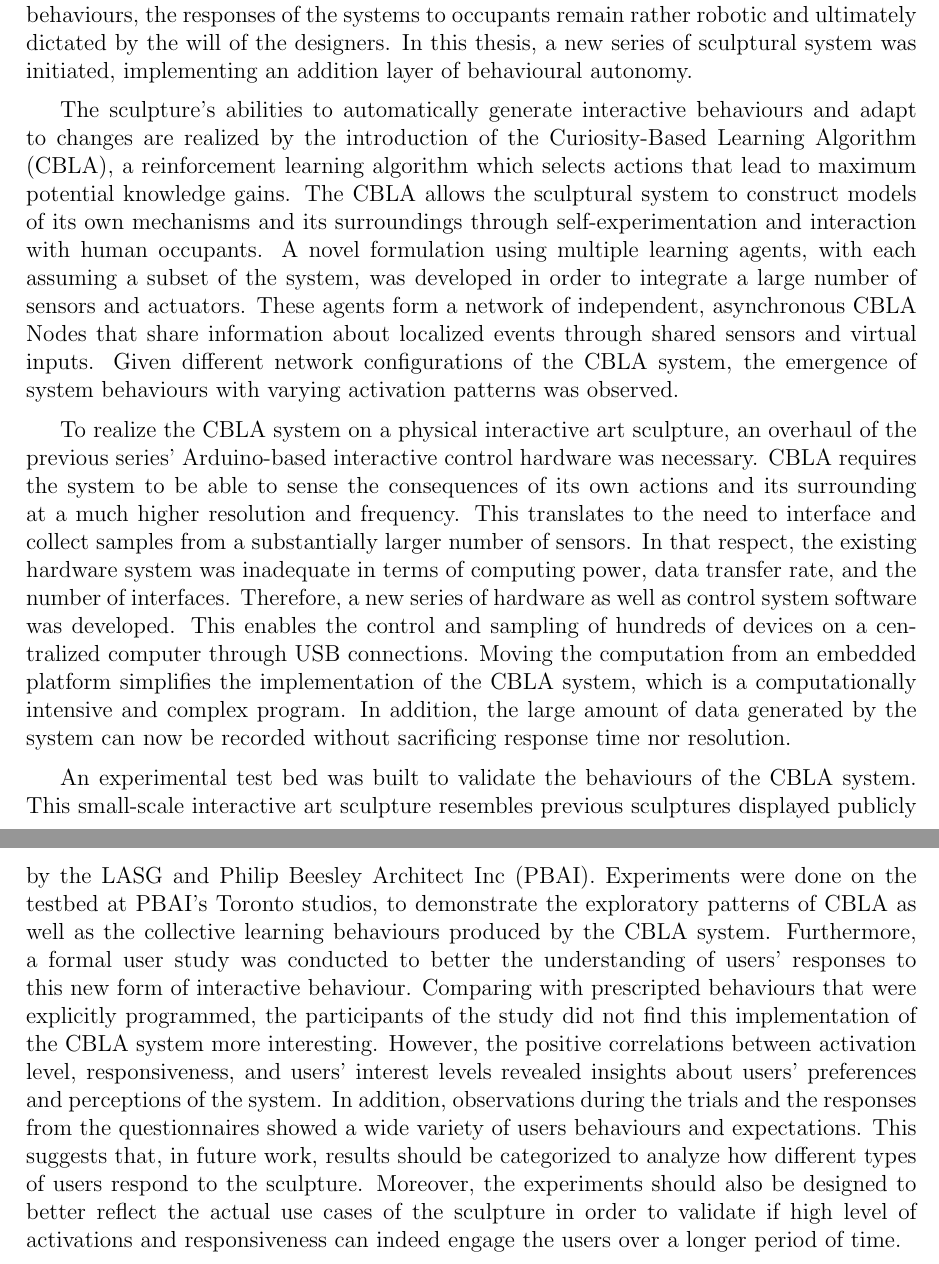
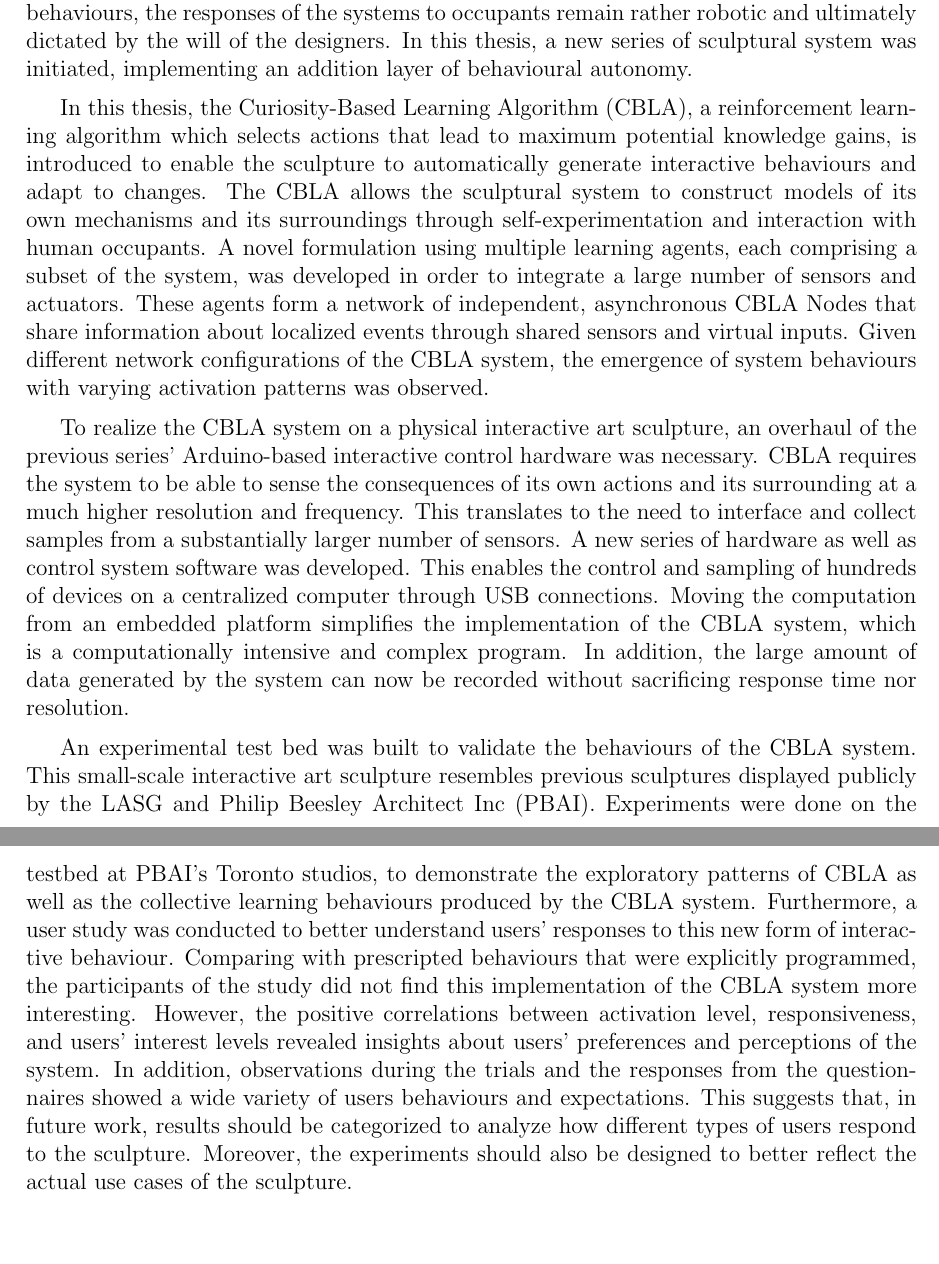
Before and after one commit to MattChanTK/masters_thesis, a LaTeX thesis (thesis.tex, which reads tex/frontpgs.tex): two parts of pages 3 and 4 of 104, joined at a grey line, cut so that both start at the same text, the shorter picture padded with empty space. Compiled offline with pdfLaTeX.

Commit message:
added dana's edits for the abstracts

```diff
--- a/tex/frontpgs.tex
+++ b/tex/frontpgs.tex
@@ -77,11 +77,11 @@ I understand that my thesis may be made electronically available to the public.
 
 Combining techniques in architecture, the arts, electronics, and software, the Living Architecture System Group (LASG) develops interactive art sculptures that engage occupants in an immersive environment. The overarching goal of this project is to develop architectural systems that possess life-like qualities. Recent advances in miniaturization of computing and sensing units enable system-wide responsive behaviours. Though complexity may emerge in current systems through superposition of a set of simple and prescripted behaviours, the responses of the systems to occupants remain rather robotic and ultimately dictated by the will of the designers. In this thesis, a new series of sculptural system was initiated, implementing an addition layer of behavioural autonomy.
 
-The sculpture's abilities to automatically generate interactive behaviours and adapt to changes are realized by the introduction of the Curiosity-Based Learning Algorithm (CBLA), a reinforcement learning algorithm which selects actions that lead to maximum potential knowledge gains. The CBLA allows the sculptural system to construct models of its own mechanisms and its surroundings through self-experimentation and interaction with human occupants. A novel formulation using multiple learning agents, with each assuming a subset of the system, was developed in order to integrate a large number of sensors and actuators. These agents form a network of independent, asynchronous CBLA Nodes that share information about localized events through shared sensors and virtual inputs. Given different network configurations of the CBLA system, the emergence of system behaviours with varying activation patterns was observed.
+In this thesis, the Curiosity-Based Learning Algorithm (CBLA), a reinforcement learning algorithm which selects actions that lead to maximum potential knowledge gains, is introduced to enable the sculpture to automatically generate interactive behaviours and adapt to changes. The CBLA allows the sculptural system to construct models of its own mechanisms and its surroundings through self-experimentation and interaction with human occupants. A novel formulation using multiple learning agents, each comprising a subset of the system, was developed in order to integrate a large number of sensors and actuators. These agents form a network of independent, asynchronous CBLA Nodes that share information about localized events through shared sensors and virtual inputs. Given different network configurations of the CBLA system, the emergence of system behaviours with varying activation patterns was observed.
 
-To realize the CBLA system on a physical interactive art sculpture, an overhaul of the previous series' Arduino-based interactive control hardware was necessary. CBLA requires the system to be able to sense the consequences of its own actions and its surrounding at a much higher resolution and frequency. This translates to the need to interface and collect samples from a substantially larger number of sensors. In that respect, the existing hardware system was inadequate in terms of computing power, data transfer rate, and the number of interfaces. Therefore, a new series of hardware as well as control system software was developed. This enables the control and sampling of hundreds of devices on a centralized computer through USB connections. Moving the computation from an embedded platform simplifies the implementation of the CBLA system, which is a computationally intensive and complex program. In addition, the large amount of data generated by the system can now be recorded without sacrificing response time nor resolution.
+To realize the CBLA system on a physical interactive art sculpture, an overhaul of the previous series' Arduino-based interactive control hardware was necessary. CBLA requires the system to be able to sense the consequences of its own actions and its surrounding at a much higher resolution and frequency. This translates to the need to interface and collect samples from a substantially larger number of sensors. A new series of hardware as well as control system software was developed. This enables the control and sampling of hundreds of devices on a centralized computer through USB connections. Moving the computation from an embedded platform simplifies the implementation of the CBLA system, which is a computationally intensive and complex program. In addition, the large amount of data generated by the system can now be recorded without sacrificing response time nor resolution.
 
-An experimental test bed was built to validate the behaviours of the CBLA system. This small-scale interactive art sculpture resembles previous sculptures displayed publicly by the LASG and Philip Beesley Architect Inc (PBAI). Experiments were done on the testbed at PBAI’s Toronto studios, to demonstrate the exploratory patterns of CBLA as well as the collective learning behaviours produced by the CBLA system. Furthermore, a formal user study was conducted to better the understanding of users' responses to this new form of interactive behaviour. Comparing with prescripted behaviours that were explicitly programmed, the participants of the study did not find this implementation of the CBLA system more interesting. However, the positive correlations between activation level, responsiveness, and users' interest levels revealed insights about users' preferences and perceptions of the system. In addition, observations during the trials and the responses from the questionnaires showed a wide variety of users behaviours and expectations. This suggests that, in future work, results should be categorized to analyze how different types of users respond to the sculpture. Moreover, the experiments should also be designed to better reflect the actual use cases of the sculpture in order to validate if high level of activations and responsiveness can indeed engage the users over a longer period of time.
+An experimental test bed was built to validate the behaviours of the CBLA system. This small-scale interactive art sculpture resembles previous sculptures displayed publicly by the LASG and Philip Beesley Architect Inc (PBAI). Experiments were done on the testbed at PBAI’s Toronto studios, to demonstrate the exploratory patterns of CBLA as well as the collective learning behaviours produced by the CBLA system. Furthermore, a user study was conducted to better understand users' responses to this new form of interactive behaviour. Comparing with prescripted behaviours that were explicitly programmed, the participants of the study did not find this implementation of the CBLA system more interesting. However, the positive correlations between activation level, responsiveness, and users' interest levels revealed insights about users' preferences and perceptions of the system. In addition, observations during the trials and the responses from the questionnaires showed a wide variety of users behaviours and expectations. This suggests that, in future work, results should be categorized to analyze how different types of users respond to the sculpture. Moreover, the experiments should also be designed to better reflect the actual use cases of the sculpture.
 
 
 
```
